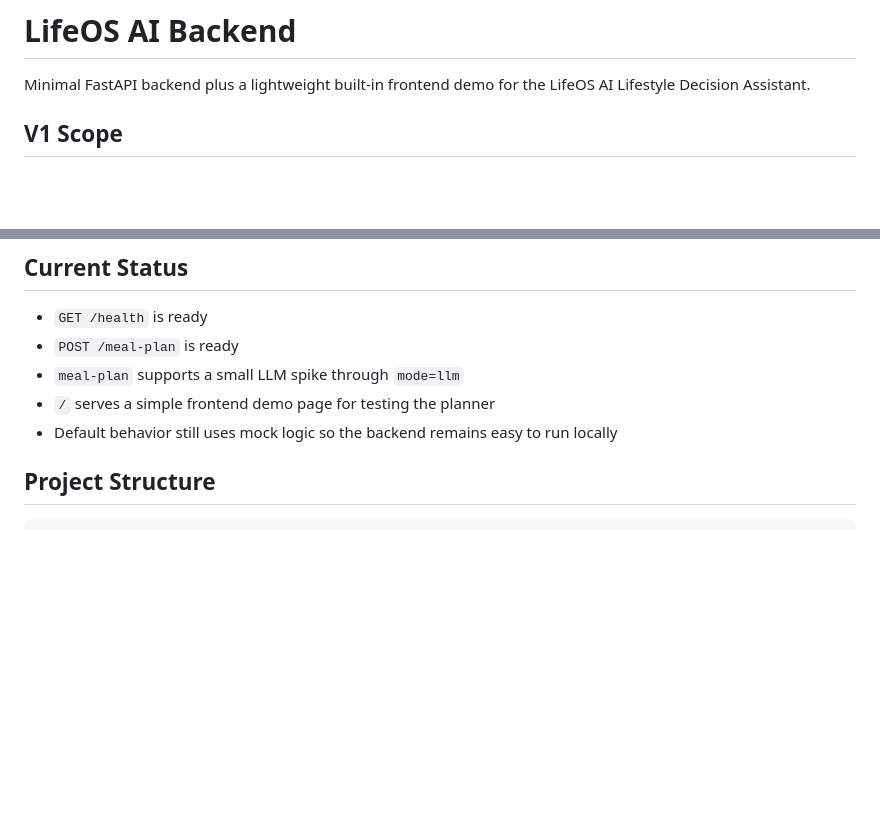
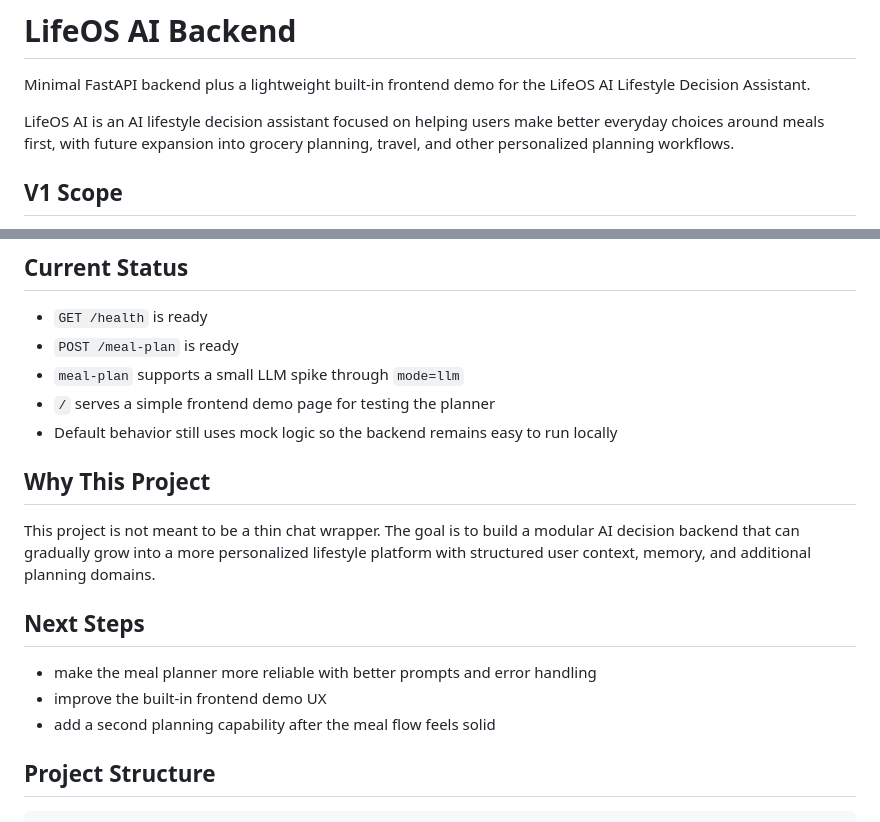
Before and after one commit to gretchenbrs/lifeos-ai, a Markdown page: README.md, 2 parts joined by grey strips. Drawn GitHub-style; blank space fills up the shorter version.

Commit message:
Refine README project positioning

```diff
--- a/README.md
+++ b/README.md
@@ -1,6 +1,8 @@
 # LifeOS AI Backend
 
 Minimal FastAPI backend plus a lightweight built-in frontend demo for the LifeOS AI Lifestyle Decision Assistant.
+
+LifeOS AI is an AI lifestyle decision assistant focused on helping users make better everyday choices around meals first, with future expansion into grocery planning, travel, and other personalized planning workflows.
 
 ## V1 Scope
 
@@ -18,6 +20,16 @@ Minimal FastAPI backend plus a lightweight built-in frontend demo for the LifeOS
 - `meal-plan` supports a small LLM spike through `mode=llm`
 - `/` serves a simple frontend demo page for testing the planner
 - Default behavior still uses mock logic so the backend remains easy to run locally
+
+## Why This Project
+
+This project is not meant to be a thin chat wrapper. The goal is to build a modular AI decision backend that can gradually grow into a more personalized lifestyle platform with structured user context, memory, and additional planning domains.
+
+## Next Steps
+
+- make the meal planner more reliable with better prompts and error handling
+- improve the built-in frontend demo UX
+- add a second planning capability after the meal flow feels solid
 
 ## Project Structure
 
```
